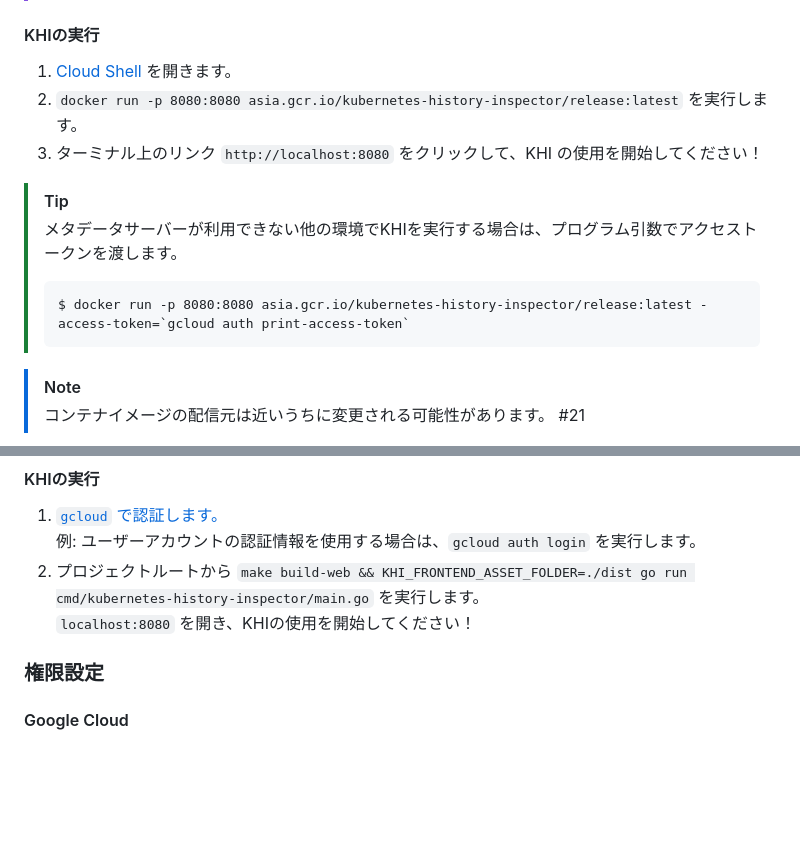
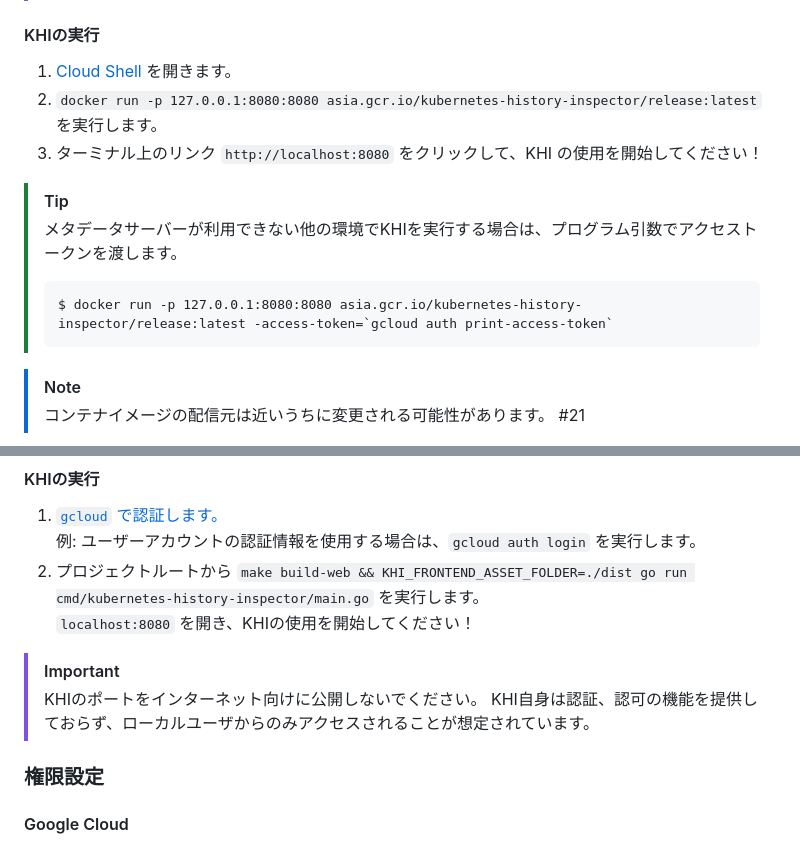
Before and after one commit to saenkn/khi, a Markdown page: README.ja.md, 2 parts joined by grey strips. Rendered like a GitHub page; folded sections open; blank space fills up the shorter version.

````diff
--- a/README.ja.md
+++ b/README.ja.md
@@ -61,14 +61,14 @@ Kubernetes History Inspector (KHI) は、Kubernetesクラスタのログ可視
 #### KHIの実行
 
 1. [Cloud Shell](https://shell.cloud.google.com) を開きます。
-2. `docker run -p 8080:8080 asia.gcr.io/kubernetes-history-inspector/release:latest` を実行します。
+2. `docker run -p 127.0.0.1:8080:8080 asia.gcr.io/kubernetes-history-inspector/release:latest` を実行します。
 3. ターミナル上のリンク `http://localhost:8080` をクリックして、KHI の使用を開始してください！
 
 > [!TIP]
 > メタデータサーバーが利用できない他の環境でKHIを実行する場合は、プログラム引数でアクセストークンを渡します。
 >
 > ```
-> $ docker run -p 8080:8080 asia.gcr.io/kubernetes-history-inspector/release:latest -access-token=`gcloud auth print-access-token`
+> $ docker run -p 127.0.0.1:8080:8080 asia.gcr.io/kubernetes-history-inspector/release:latest -access-token=`gcloud auth print-access-token`
 > ```
 
 > [!NOTE]
@@ -102,6 +102,10 @@ Kubernetes History Inspector (KHI) は、Kubernetesクラスタのログ可視
 
 </details>
 
+> [!IMPORTANT]
+> KHIのポートをインターネット向けに公開しないでください。
+> KHI自身は認証、認可の機能を提供しておらず、ローカルユーザからのみアクセスされることが想定されています。
+
 ### 権限設定
 
 #### Google Cloud
````
Also changed, not shown: README.md (+6 -2 lines).
